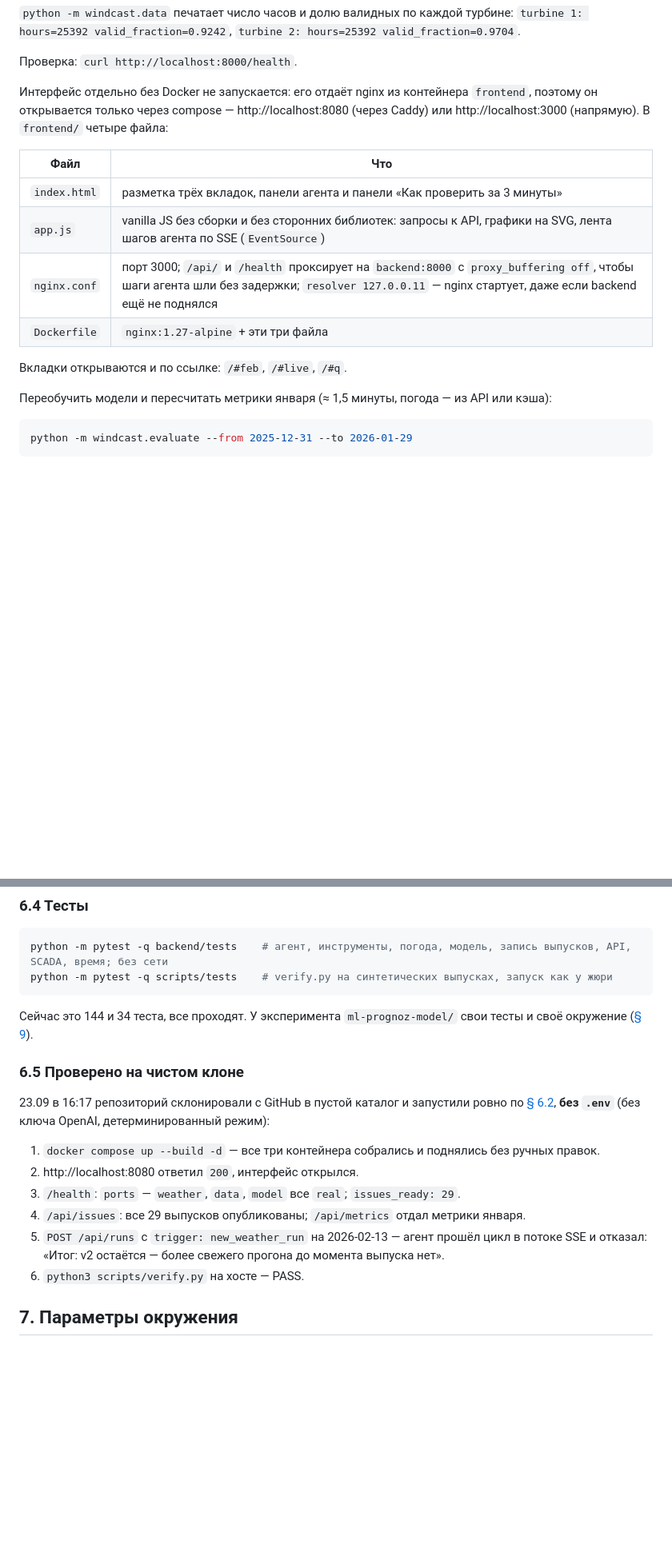
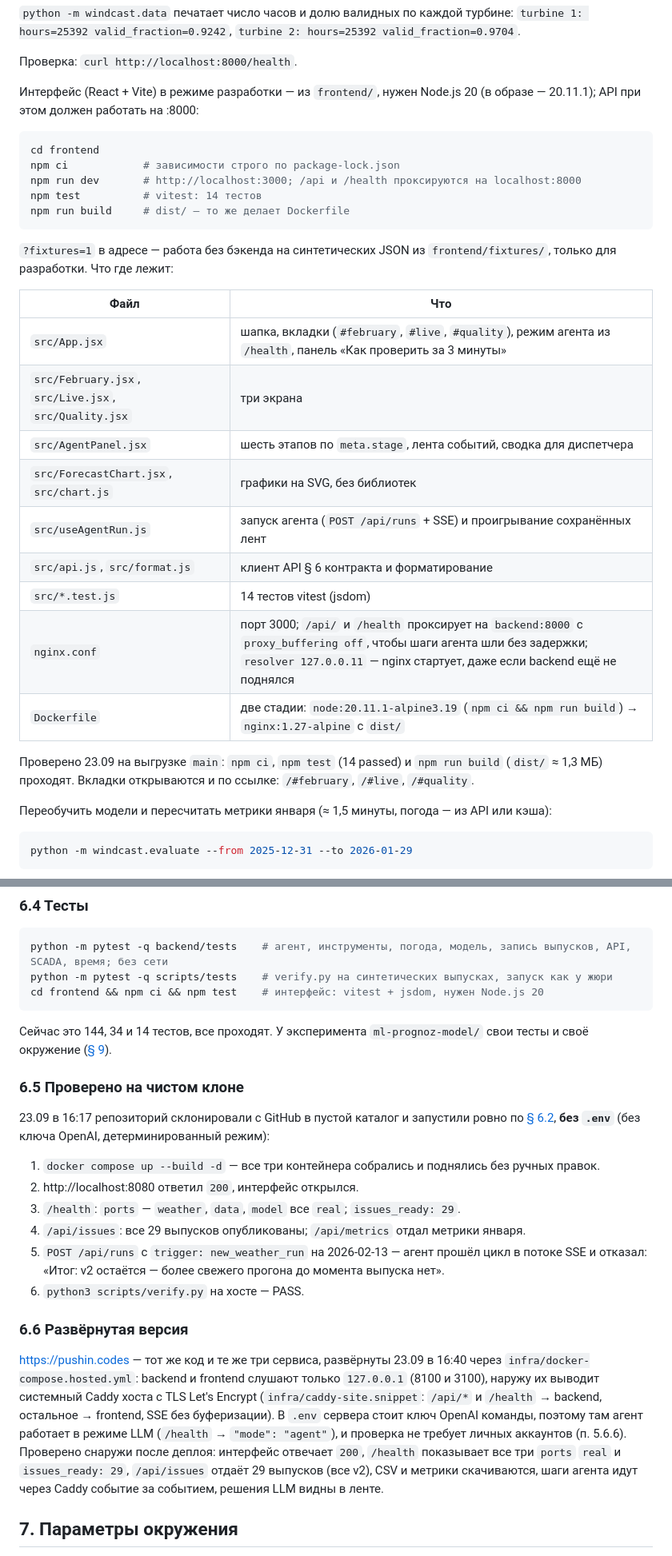
Before and after one commit to BAITC-Hacks/hack-07de2d2d-pushin-code, a Markdown page: README.md, 2 parts joined by grey strips. Shown at 80% size. GitHub-like rendering; blank space fills up the shorter version.

````diff
--- a/README.md
+++ b/README.md
@@ -413,18 +419,34 @@ uvicorn windcast.api:app --port 8000                    # один воркер:
 
 Проверка: `curl http://localhost:8000/health`.
 
-Интерфейс отдельно без Docker не запускается: его отдаёт nginx из контейнера `frontend`, поэтому он
-открывается только через compose — http://localhost:8080 (через Caddy) или http://localhost:3000 (напрямую).
-В `frontend/` четыре файла:
+Интерфейс (React + Vite) в режиме разработки — из `frontend/`, нужен Node.js 20 (в образе — 20.11.1);
+API при этом должен работать на :8000:
+
+```bash
+cd frontend
+npm ci            # зависимости строго по package-lock.json
+npm run dev       # http://localhost:3000; /api и /health проксируются на localhost:8000
+npm test          # vitest: 14 тестов
+npm run build     # dist/ — то же делает Dockerfile
+```
+
+`?fixtures=1` в адресе — работа без бэкенда на синтетических JSON из `frontend/fixtures/`, только для
+разработки. Что где лежит:
 
 | Файл | Что |
 |---|---|
-| `index.html` | разметка трёх вкладок, панели агента и панели «Как проверить за 3 минуты» |
-| `app.js` | vanilla JS без сборки и без сторонних библиотек: запросы к API, графики на SVG, лента шагов агента по SSE (`EventSource`) |
+| `src/App.jsx` | шапка, вкладки (`#february`, `#live`, `#quality`), режим агента из `/health`, панель «Как проверить за 3 минуты» |
+| `src/February.jsx`, `src/Live.jsx`, `src/Quality.jsx` | три экрана |
+| `src/AgentPanel.jsx` | шесть этапов по `meta.stage`, лента событий, сводка для диспетчера |
+| `src/ForecastChart.jsx`, `src/chart.js` | графики на SVG, без библиотек |
+| `src/useAgentRun.js` | запуск агента (`POST /api/runs` + SSE) и проигрывание сохранённых лент |
+| `src/api.js`, `src/format.js` | клиент API § 6 контракта и форматирование |
+| `src/*.test.js` | 14 тестов vitest (jsdom) |
 | `nginx.conf` | порт 3000; `/api/` и `/health` проксирует на `backend:8000` с `proxy_buffering off`, чтобы шаги агента шли без задержки; `resolver 127.0.0.11` — nginx стартует, даже если backend ещё не поднялся |
-| `Dockerfile` | `nginx:1.27-alpine` + эти три файла |
+| `Dockerfile` | две стадии: `node:20.11.1-alpine3.19` (`npm ci && npm run build`) → `nginx:1.27-alpine` с `dist/` |
 
-Вкладки открываются и по ссылке: `/#feb`, `/#live`, `/#q`.
+Проверено 23.09 на выгрузке `main`: `npm ci`, `npm test` (14 passed) и `npm run build` (`dist/` ≈ 1,3 МБ)
+проходят. Вкладки открываются и по ссылке: `/#february`, `/#live`, `/#quality`.
 
 Переобучить модели и пересчитать метрики января (≈ 1,5 минуты, погода — из API или кэша):
 
@@ -451,10 +473,11 @@ SCADA_UTC_OFFSET_H=6
 ```bash
 python -m pytest -q backend/tests    # агент, инструменты, погода, модель, запись выпусков, API, SCADA, время; без сети
 python -m pytest -q scripts/tests    # verify.py на синтетических выпусках, запуск как у жюри
+cd frontend && npm ci && npm test    # интерфейс: vitest + jsdom, нужен Node.js 20
 ```
 
-Сейчас это 144 и 34 теста, все проходят. У эксперимента `ml-prognoz-model/` свои тесты и своё окружение
-([§ 9](#эксперимент-модели-только-на-истории-scada)).
+Сейчас это 144, 34 и 14 тестов, все проходят. У эксперимента `ml-prognoz-model/` свои тесты и своё
+окружение ([§ 9](#эксперимент-модели-только-на-истории-scada)).
 
 ### 6.5 Проверено на чистом клоне
 
@@ -468,6 +491,17 @@ python -m pytest -q scripts/tests    # verify.py на синтетических
 5. `POST /api/runs` с `trigger: new_weather_run` на 2026-02-13 — агент прошёл цикл в потоке SSE
    и отказал: «Итог: v2 остаётся — более свежего прогона до момента выпуска нет».
 6. `python3 scripts/verify.py` на хосте — PASS.
+
+### 6.6 Развёрнутая версия
+
+https://pushin.codes — тот же код и те же три сервиса, развёрнуты 23.09 в 16:40 через
+`infra/docker-compose.hosted.yml`: backend и frontend слушают только `127.0.0.1` (8100 и 3100), наружу их
+выводит системный Caddy хоста с TLS Let's Encrypt (`infra/caddy-site.snippet`: `/api/*` и `/health` →
+backend, остальное → frontend, SSE без буферизации). В `.env` сервера стоит ключ OpenAI команды, поэтому
+там агент работает в режиме LLM (`/health` → `"mode": "agent"`), и проверка не требует личных аккаунтов
+(п. 5.6.6). Проверено снаружи после деплоя: интерфейс отвечает `200`, `/health` показывает все три `ports`
+`real` и `issues_ready: 29`, `/api/issues` отдаёт 29 выпусков (все v2), CSV и метрики скачиваются, шаги
+агента идут через Caddy событие за событием, решения LLM видны в ленте.
 
 ## 7. Параметры окружения
 
````
Also changed, not shown: other parts of README.md (+48 -34 lines).
